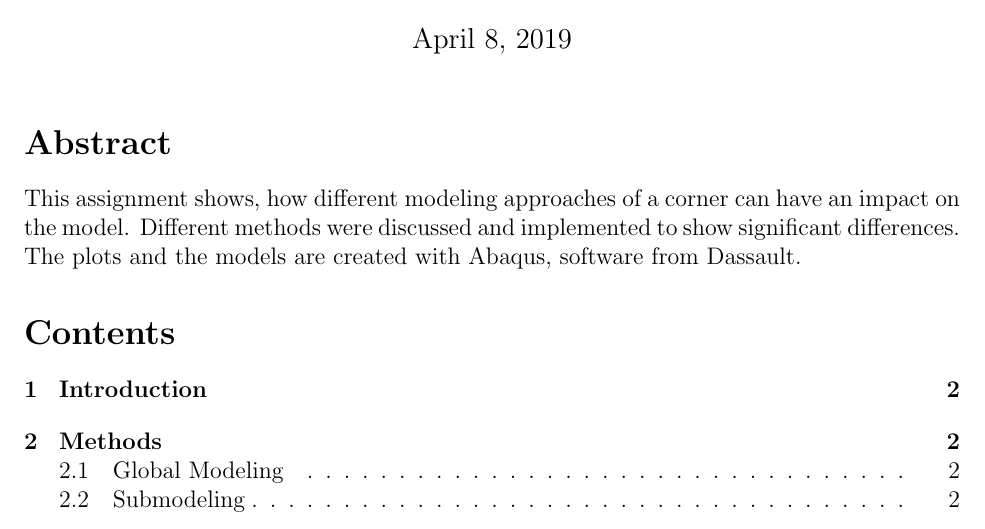
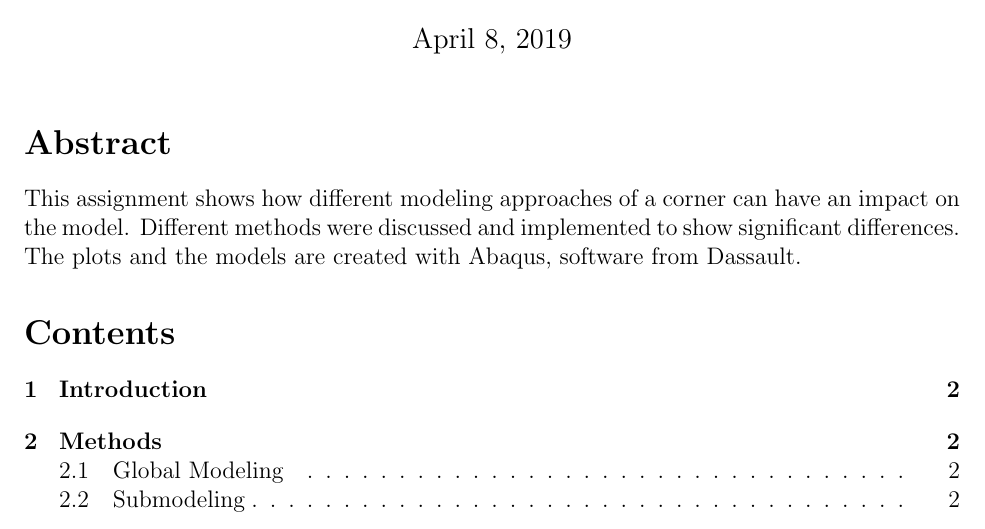
Before and after one commit to nalet/bme.Finite-Element-Analysis-I, a LaTeX problem sheet (assignment2/report.tex): part of page 1 of 5, cut so that both start at the same text. Compiled offline with pdfLaTeX.

Commit message:
komma_test

```diff
--- a/assignment2/report.tex
+++ b/assignment2/report.tex
@@ -59,7 +59,7 @@ Finite Element Analysis I
 
 \maketitle
 \section*{Abstract}
-This assignment shows, how different modeling approaches of a corner can have
+This assignment shows how different modeling approaches of a corner can have
 an impact on the model. Different methods were discussed and implemented to show
 significant differences. The plots and the models are created with Abaqus,
 software from Dassault.
```
Also changed, not shown: assignment2/report.pdf.
